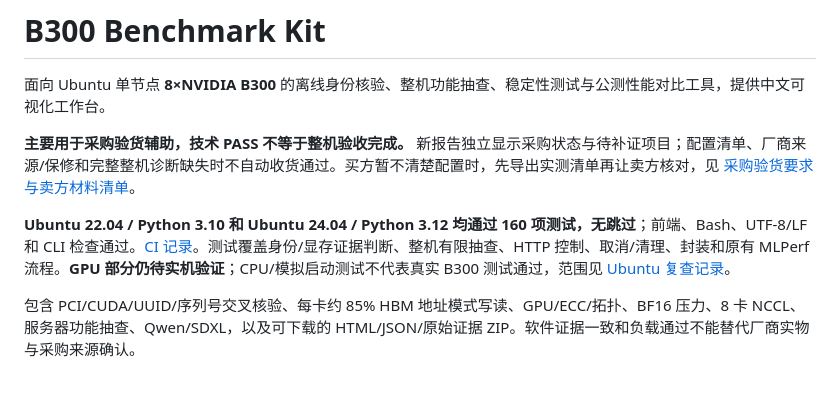
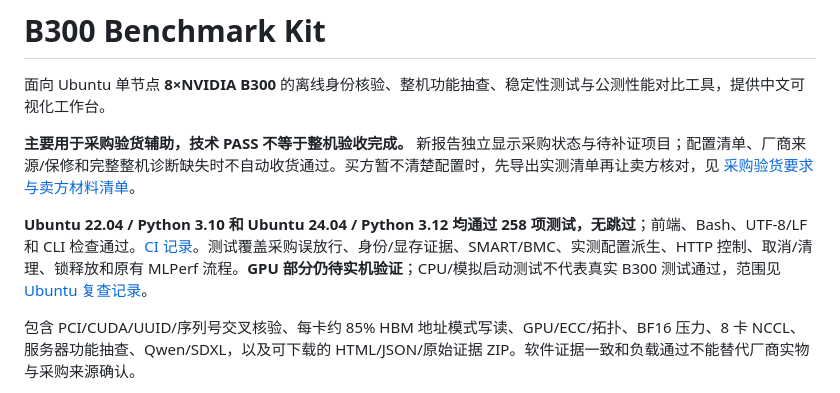
Before and after one commit to luxiang-dev/b300-benchmark-kit, a Markdown page: README.md, the part around the change. GitHub-like rendering.

Commit message:
Record procurement audit and successful 258-test Ubuntu validation

```diff
--- a/README.md
+++ b/README.md
@@ -4,7 +4,7 @@
 
 **主要用于采购验货辅助，技术 PASS 不等于整机验收完成。** 新报告独立显示采购状态与待补证项目；配置清单、厂商来源/保修和完整整机诊断缺失时不自动收货通过。买方暂不清楚配置时，先导出实测清单再让卖方核对，见 [采购验货要求与卖方材料清单](docs/采购验货要求.md)。
 
-**Ubuntu 22.04 / Python 3.10 和 Ubuntu 24.04 / Python 3.12 均通过 160 项测试，无跳过**；前端、Bash、UTF-8/LF 和 CLI 检查通过。[CI 记录](https://github.com/luxiang-dev/b300-benchmark-kit/actions/runs/38200551379)。测试覆盖身份/显存证据判断、整机有限抽查、HTTP 控制、取消/清理、封装和原有 MLPerf 流程。**GPU 部分仍待实机验证**；CPU/模拟启动测试不代表真实 B300 测试通过，范围见 [Ubuntu 复查记录](docs/UBUNTU_REVIEW.md)。
+**Ubuntu 22.04 / Python 3.10 和 Ubuntu 24.04 / Python 3.12 均通过 258 项测试，无跳过**；前端、Bash、UTF-8/LF 和 CLI 检查通过。[CI 记录](https://github.com/luxiang-dev/b300-benchmark-kit/actions/runs/38207992169)。测试覆盖采购误放行、身份/显存证据、SMART/BMC、实测配置派生、HTTP 控制、取消/清理、锁释放和原有 MLPerf 流程。**GPU 部分仍待实机验证**；CPU/模拟启动测试不代表真实 B300 测试通过，范围见 [Ubuntu 复查记录](docs/UBUNTU_REVIEW.md)。
 
 包含 PCI/CUDA/UUID/序列号交叉核验、每卡约 85% HBM 地址模式写读、GPU/ECC/拓扑、BF16 压力、8 卡 NCCL、服务器功能抽查、Qwen/SDXL，以及可下载的 HTML/JSON/原始证据 ZIP。软件证据一致和负载通过不能替代厂商实物与采购来源确认。
 
```
Also changed, not shown: docs/UBUNTU_REVIEW.md (+27 -1 lines).
